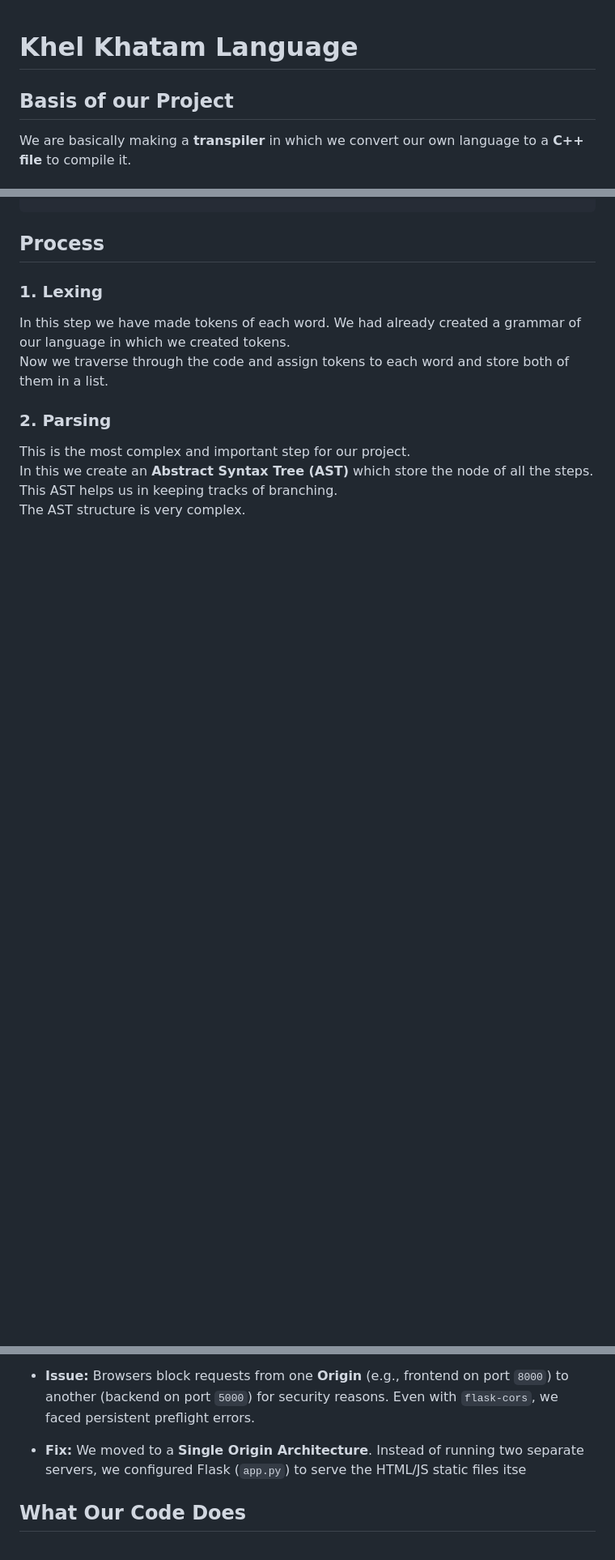
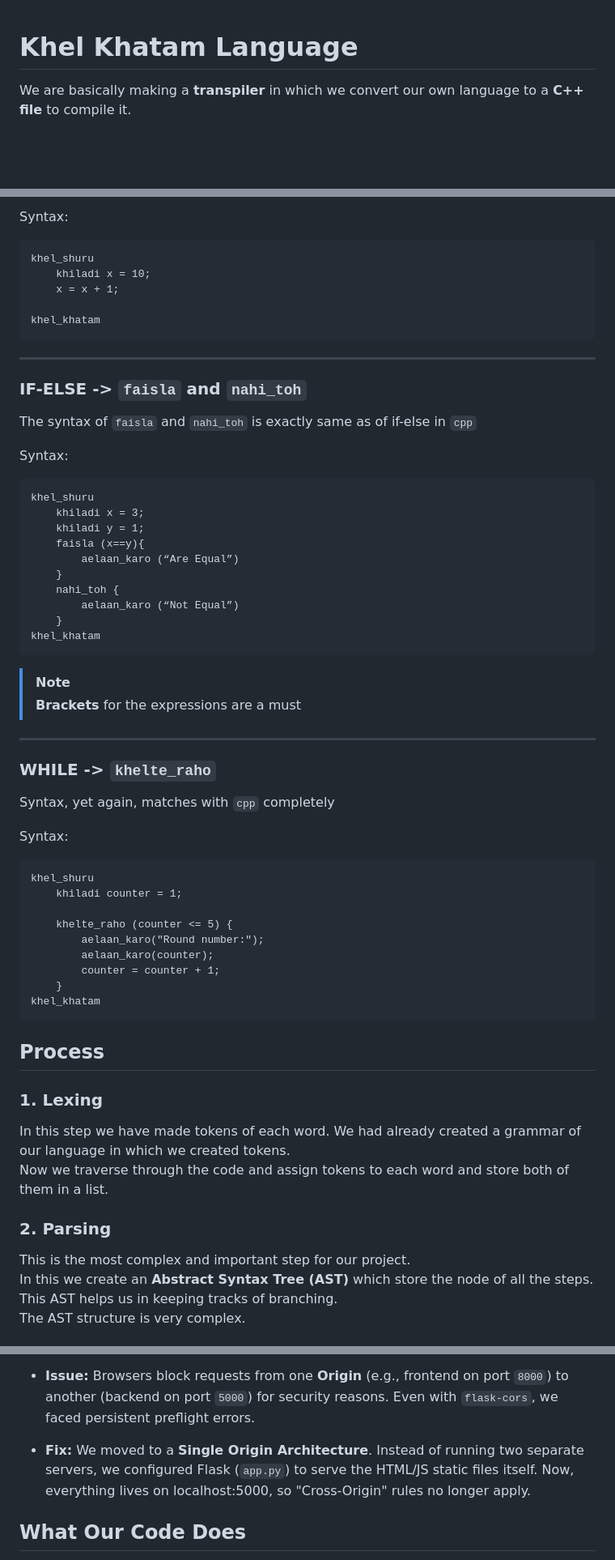
Before and after one commit to garv-iitr/kk_lang, a Markdown page: README.md, 3 parts joined by grey strips. Shown at 81% size. Drawn GitHub-style; blank space fills up the shorter version.

Commit message:
docs: add documentation in readme.md

````diff
--- a/README.md
+++ b/README.md
@@ -1,6 +1,5 @@
 # Khel Khatam Language
 
-## Basis of our Project
 We are basically making a **transpiler** in which we convert our own language to a **C++ file** to compile it.
 
 ## Usage
@@ -20,3 +86,50 @@ http://localhost:5000
+Syntax:
+```
+khel_shuru
+    khiladi x = 10;
+    x = x + 1;
+
+khel_khatam
+```
+***
+### IF-ELSE -> `faisla` and `nahi_toh`
+
+The syntax of `faisla` and `nahi_toh` is exactly same as of if-else in `cpp`
+
+Syntax:
+```
+khel_shuru
+    khiladi x = 3;
+    khiladi y = 1;
+    faisla (x==y){
+        aelaan_karo (“Are Equal”)
+    }
+    nahi_toh {
+        aelaan_karo (“Not Equal”)
+    }
+khel_khatam
+```
+> [!NOTE]
+> **Brackets** for the expressions are a must
+***
+### WHILE -> `khelte_raho`
+
+Syntax, yet again, matches with `cpp` completely
+
+Syntax:
+```
+khel_shuru
+    khiladi counter = 1;
+
+    khelte_raho (counter <= 5) {
+        aelaan_karo("Round number:");
+        aelaan_karo(counter);
+        counter = counter + 1;
+    }
+khel_khatam
+```
+
+
 
 
 ## Process
@@ -132,7 +245,7 @@ For implementation purposes, we built a **Flask-based compiler server** that saf
 3. CORS (Cross-Origin Resource Sharing)
 - **Issue:** Browsers block requests from one **Origin** (e.g., frontend on port `8000`) to another (backend on port `5000`) for security reasons. Even with `flask-cors`, we faced persistent preflight errors.
 
-- **Fix:** We moved to a **Single Origin Architecture**. Instead of running two separate servers, we configured Flask (`app.py`) to serve the HTML/JS static files itse
+- **Fix:** We moved to a **Single Origin Architecture**. Instead of running two separate servers, we configured Flask (`app.py`) to serve the HTML/JS static files itself. Now, everything lives on localhost:5000, so "Cross-Origin" rules no longer apply.
 
 
 
````
Also changed, not shown: other parts of README.md (+67 -0 lines).
